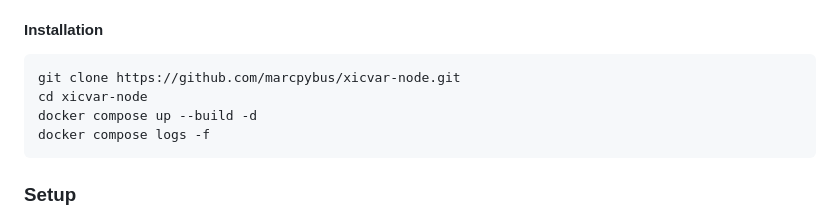
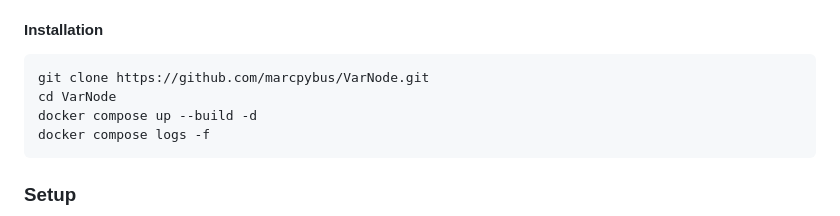
Before and after one commit to marcpybus/var-node, a Markdown page: README.md, the part around the change. GitHub-like rendering.

````diff
--- a/README.md
+++ b/README.md
@@ -19,8 +19,8 @@
 
 #### Installation
 ```console
-git clone https://github.com/marcpybus/xicvar-node.git
-cd xicvar-node
+git clone https://github.com/marcpybus/VarNode.git
+cd VarNode
 docker compose up --build -d
 docker compose logs -f
 ```
````
